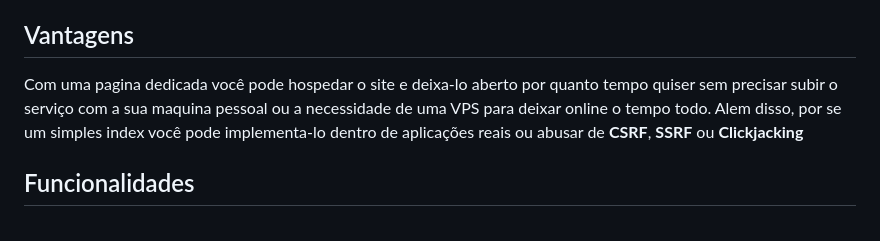
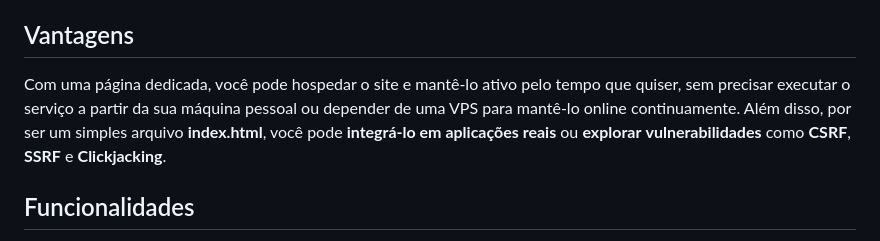
Before and after one commit to Hackingstati0n/Page-Wordpress-Phishing, a Markdown page: README.md, the part around the change. Rendered like a GitHub page.

```diff
--- a/README.md
+++ b/README.md
@@ -12,7 +12,7 @@ A página imita uma tela de login que pode ser configurada para parecer com dife
 
 ## Vantagens
 
-Com uma pagina dedicada você pode hospedar o site e deixa-lo aberto por quanto tempo quiser sem precisar subir o serviço com a sua maquina pessoal ou a necessidade de uma VPS para deixar online o tempo todo. Alem disso, por se um simples index você pode implementa-lo dentro de aplicações reais ou abusar de **CSRF**, **SSRF** ou **Clickjacking**
+Com uma página dedicada, você pode hospedar o site e mantê-lo ativo pelo tempo que quiser, sem precisar executar o serviço a partir da sua máquina pessoal ou depender de uma VPS para mantê-lo online continuamente. Além disso, por ser um simples arquivo **index.html**, você pode **integrá-lo em aplicações reais** ou **explorar** **vulnerabilidades** como **CSRF**, **SSRF** e **Clickjacking**.
 
 ## Funcionalidades
 
```
